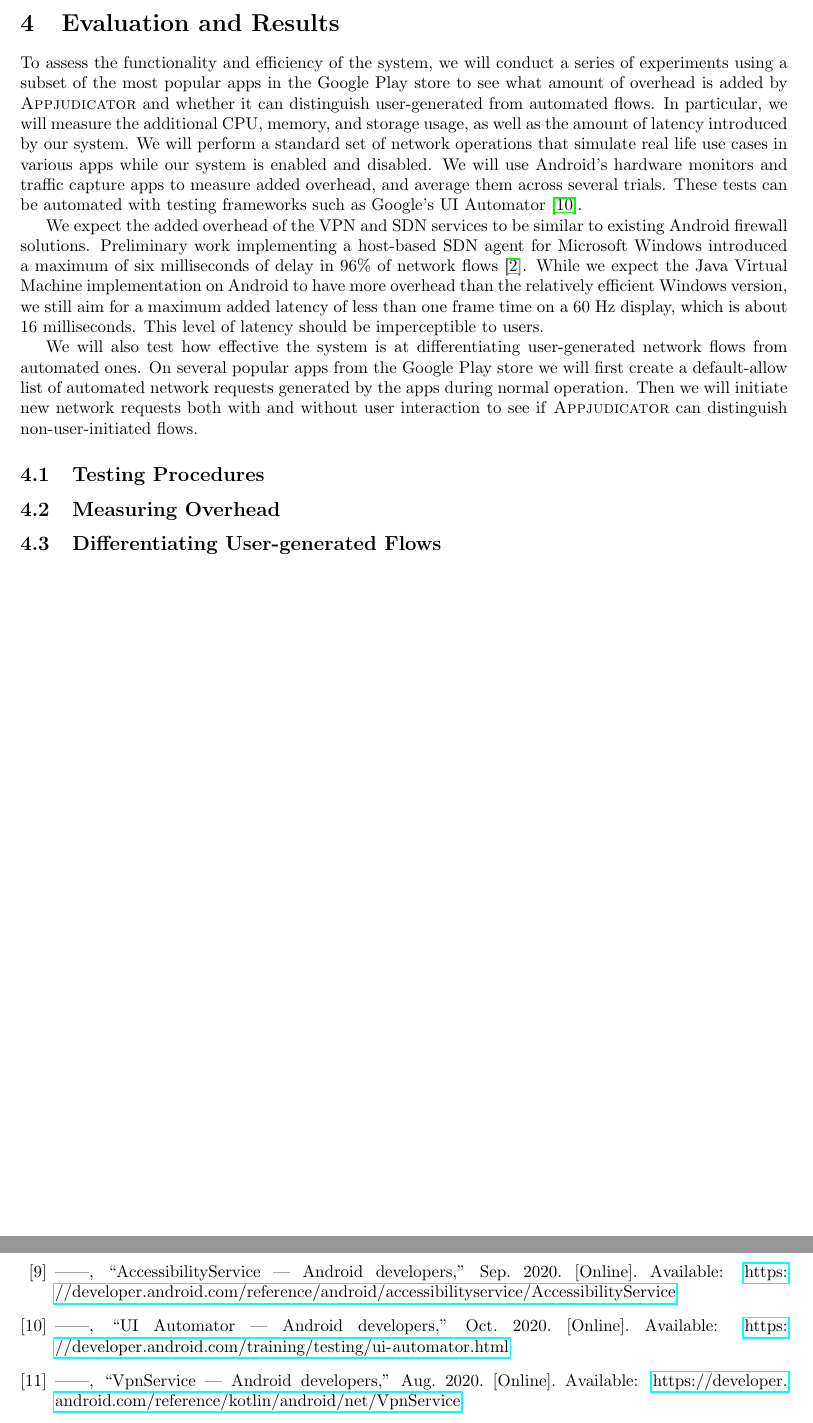
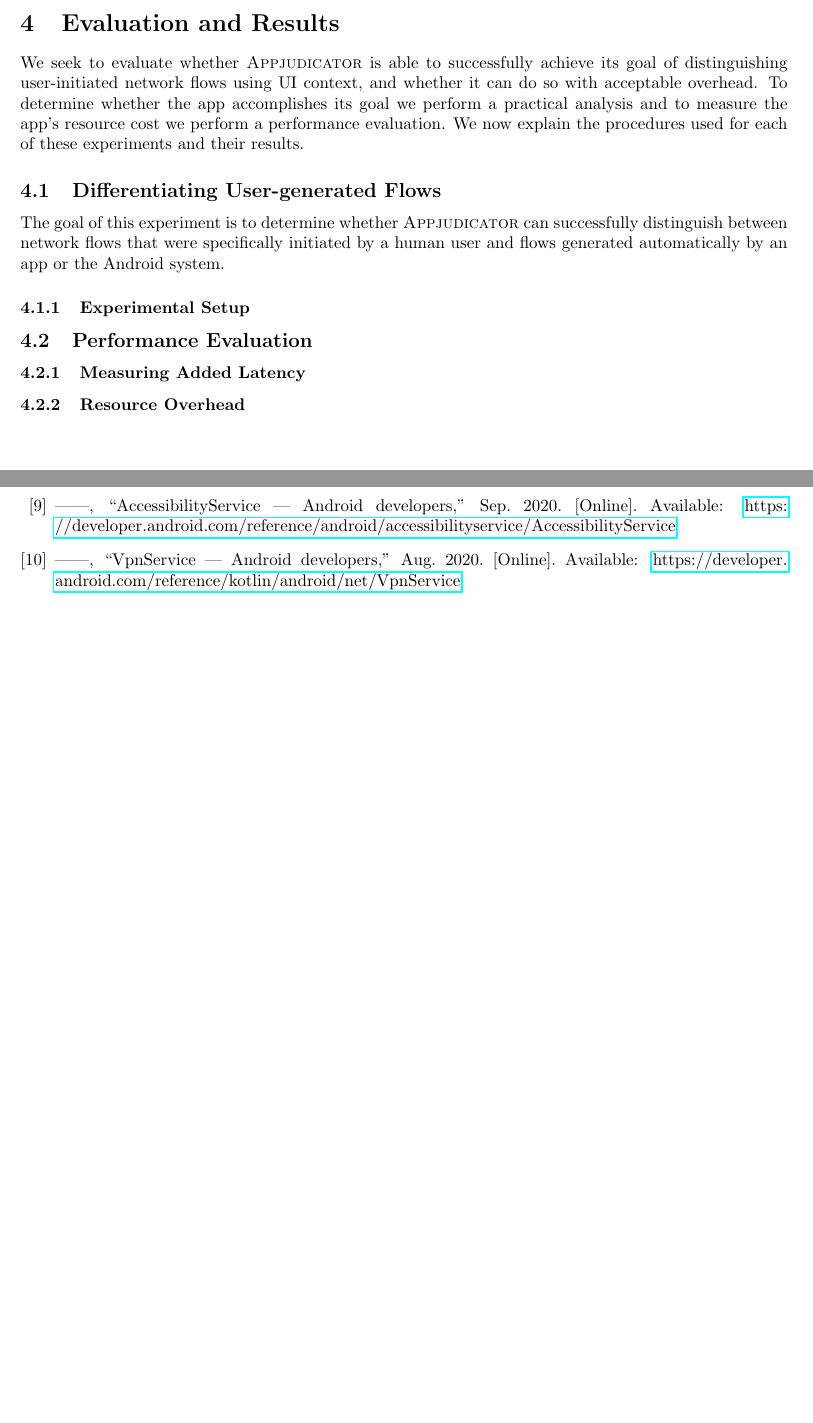
Before and after one commit to jojonium/thesis-paper, a LaTeX paper (main.tex, which reads 5_evaluation.tex): two parts of pages 17 and 19 of 20, joined at a grey line, cut so that both start at the same text, the shorter picture padded with empty space. Compiled offline with pdfLaTeX.

Commit message:
start outlining evaluation and results

```diff
--- a/5_evaluation.tex
+++ b/5_evaluation.tex
@@ -1,35 +1,35 @@
 \section{Evaluation and Results}
 \label{sec:evaluation-and-results}
 
-% ----- BEGIN PROPOSAL VERSION -----
-
-To assess the functionality and efficiency of the system, we will conduct a series of experiments using a subset of the most popular apps in the Google Play store to see what amount of overhead is added by \textsc{Appjudicator} and whether it can distinguish user-generated from automated flows. In particular, we will measure the additional CPU, memory, and storage usage, as well as the amount of latency introduced by our system. We will perform a standard set of network operations that simulate real life use cases in various apps while our system is enabled and disabled. We will use Android's hardware monitors and traffic capture apps to measure added overhead, and average them across several trials. These tests can be automated with testing frameworks such as Google's UI Automator~\cite{uiautomator2020}.
-
-We expect the added overhead of the VPN and SDN services to be similar to existing Android firewall solutions. Preliminary work implementing a host-based SDN agent for Microsoft Windows introduced a maximum of six milliseconds of delay in 96\% of network flows~\cite{chuluundorj2019}. While we expect the Java Virtual Machine implementation on Android to have more overhead than the relatively efficient Windows version, we still aim for a maximum added latency of less than one frame time on a 60 Hz display, which is about 16 milliseconds. This level of latency should be imperceptible to users.
-
-We will also test how effective the system is at differentiating user-generated network flows from automated ones. On several popular apps from the Google Play store we will first create a default-allow list of automated network requests generated by the apps during normal operation. Then we will initiate new network requests both with and without user interaction to see if \textsc{Appjudicator} can distinguish non-user-initiated flows.
-
-% ----- END PROPOSAL VERSION -----
-
-\subsection{Testing Procedures}
-\label{sec:testing-procedures}
-
-% Use Android virtual machines to perform tests
-% Use Google’s UI Automator to simulate user interaction
-
-\subsection{Measuring Overhead}
-\label{sec:measuring-overhead}
-
-% Use top 20 most downloaded Google Play apps
-% Simulate real use cases with Appjudicator enabled and disabled
-% Measure CPU load, battery usage, average RTT and average across several trials
-% Include a nice graph
+We seek to evaluate whether \textsc{Appjudicator} is able to successfully
+achieve its goal of distinguishing user-initiated network flows using UI
+context, and whether it can do so with acceptable overhead. To determine whether
+the app accomplishes its goal we perform a practical analysis and to measure the
+app's resource cost we perform a performance evaluation. We now explain the
+procedures used for each of these experiments and their results.
 
 \subsection{Differentiating User-generated Flows}
 \label{sec:differentiating-user-generated-flows}
+
+The goal of this experiment is to determine whether \textsc{Appjudicator} can
+successfully distinguish between network flows that were specifically initiated
+by a human user and flows generated automatically by an app or the Android
+system.
+
+\subsubsection{Experimental Setup}
+\label{sec:experimental-setup}
 
 % Use UI Automator to simulate real clicks, also find other apps that make background requests automatically
 % Log whether each flow was user-generated, default-allowed, or automated
 % What percentage of those flows were classified successfully?
 
+\subsection{Performance Evaluation}
+\label{sec:performance-evaluation}
+
+\subsubsection{Measuring Added Latency}
+\label{sec:measuring-added-latency}
+
+\subsubsection{Resource Overhead}
+\label{sec:resource-overhead}
+
 \newpage
```
